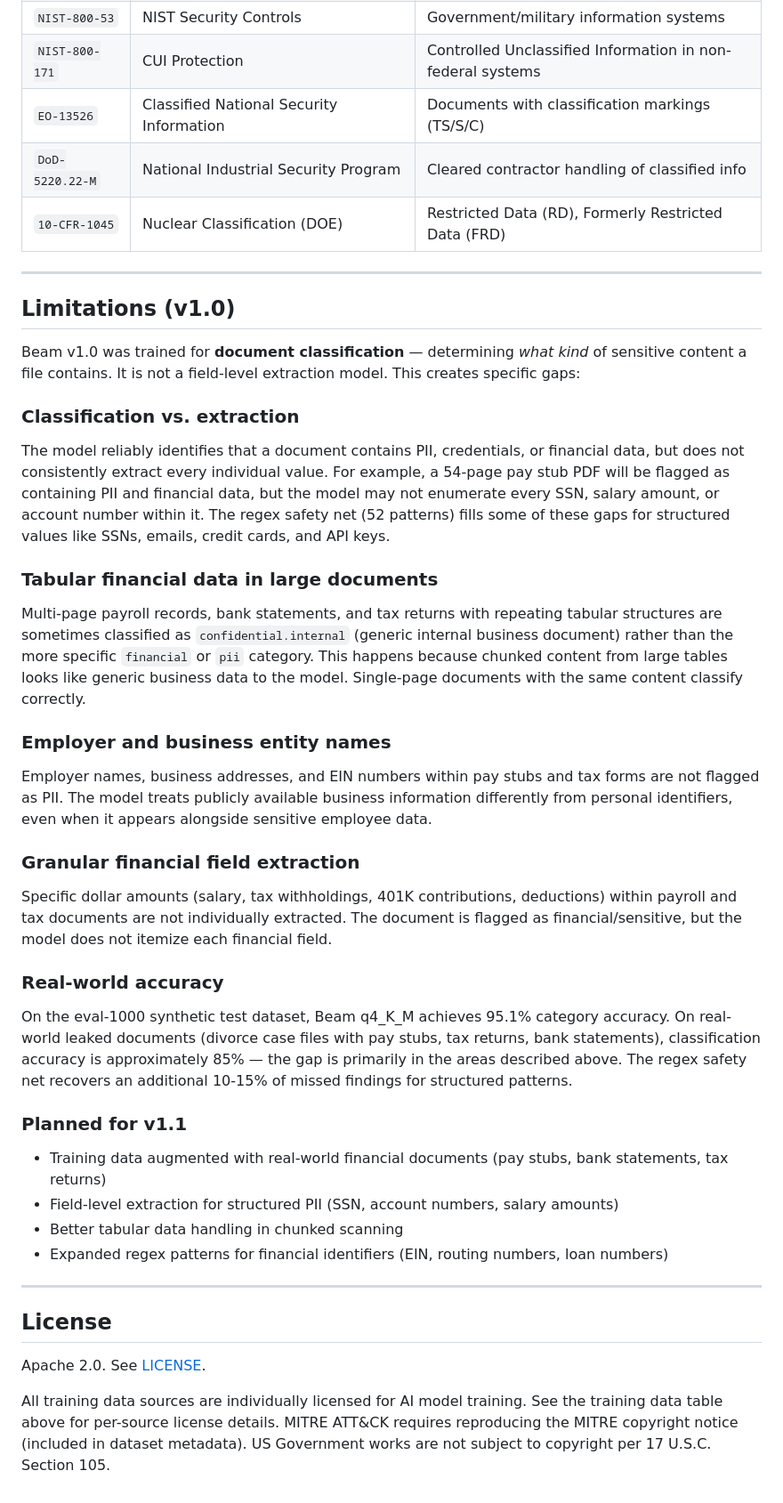
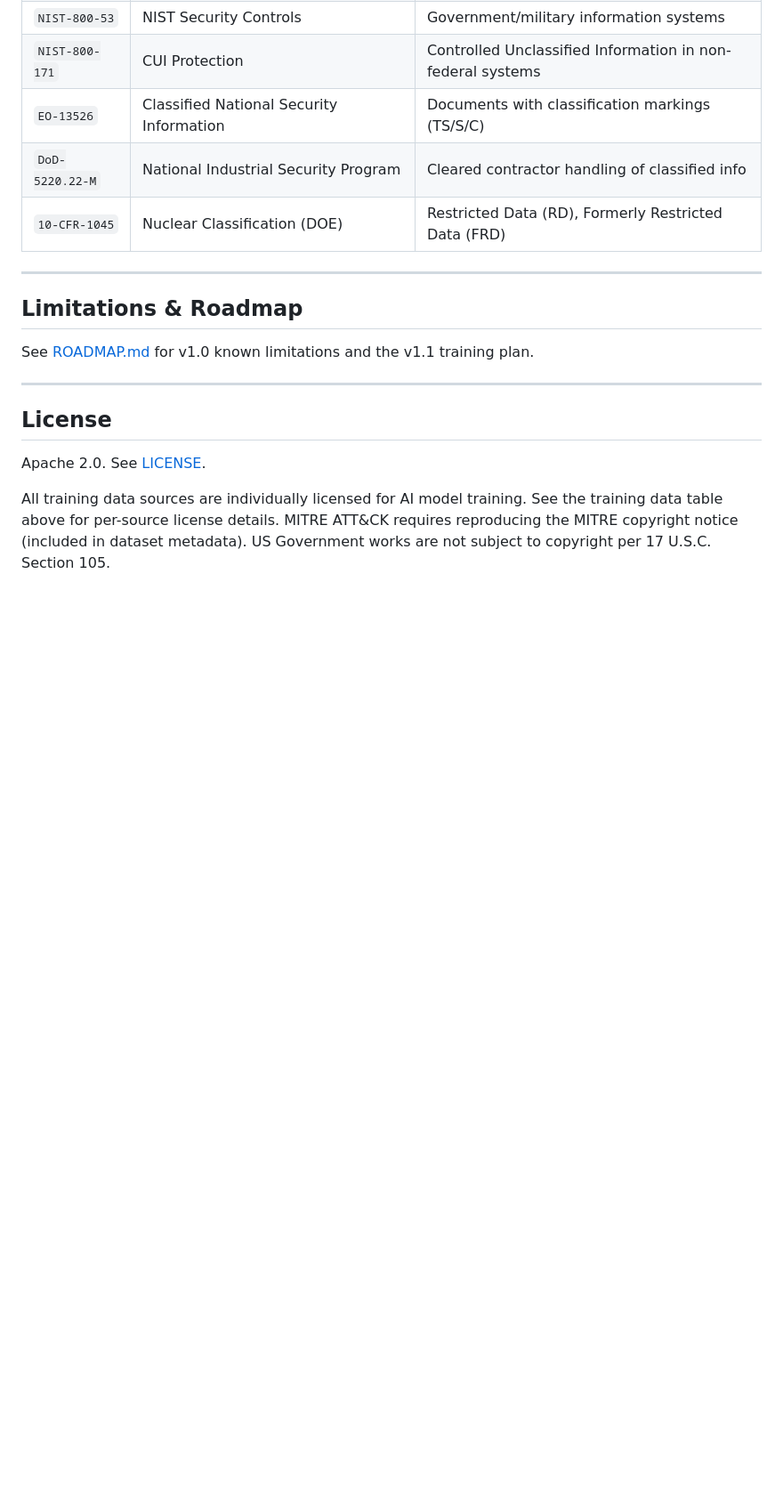
Before and after one commit to IvanDobrovolsky/torchsight, a Markdown page: beam/README.md, the part around the change. Shown at 89% size. Drawn GitHub-style; blank space fills up the shorter version.

```diff
--- a/beam/README.md
+++ b/beam/README.md
@@ -267,30 +267,9 @@ Multi-label compliance tags assigned alongside findings.
 
 ---
 
-## Limitations (v1.0)
+## Limitations & Roadmap
 
-Beam v1.0 was trained for **document classification** — determining *what kind* of sensitive content a file contains. It is not a field-level extraction model. This creates specific gaps:
-
-### Classification vs. extraction
-The model reliably identifies that a document contains PII, credentials, or financial data, but does not consistently extract every individual value. For example, a 54-page pay stub PDF will be flagged as containing PII and financial data, but the model may not enumerate every SSN, salary amount, or account number within it. The regex safety net (52 patterns) fills some of these gaps for structured values like SSNs, emails, credit cards, and API keys.
-
-### Tabular financial data in large documents
-Multi-page payroll records, bank statements, and tax returns with repeating tabular structures are sometimes classified as `confidential.internal` (generic internal business document) rather than the more specific `financial` or `pii` category. This happens because chunked content from large tables looks like generic business data to the model. Single-page documents with the same content classify correctly.
-
-### Employer and business entity names
-Employer names, business addresses, and EIN numbers within pay stubs and tax forms are not flagged as PII. The model treats publicly available business information differently from personal identifiers, even when it appears alongside sensitive employee data.
-
-### Granular financial field extraction
-Specific dollar amounts (salary, tax withholdings, 401K contributions, deductions) within payroll and tax documents are not individually extracted. The document is flagged as financial/sensitive, but the model does not itemize each financial field.
-
-### Real-world accuracy
-On the eval-1000 synthetic test dataset, Beam q4_K_M achieves 95.1% category accuracy. On real-world leaked documents (divorce case files with pay stubs, tax returns, bank statements), classification accuracy is approximately 85% — the gap is primarily in the areas described above. The regex safety net recovers an additional 10-15% of missed findings for structured patterns.
-
-### Planned for v1.1
-- Training data augmented with real-world financial documents (pay stubs, bank statements, tax returns)
-- Field-level extraction for structured PII (SSN, account numbers, salary amounts)
-- Better tabular data handling in chunked scanning
-- Expanded regex patterns for financial identifiers (EIN, routing numbers, loan numbers)
+See [ROADMAP.md](ROADMAP.md) for v1.0 known limitations and the v1.1 training plan.
 
 ---
 
```
Also changed, not shown: beam/ROADMAP.md (added, +65 -0 lines).
